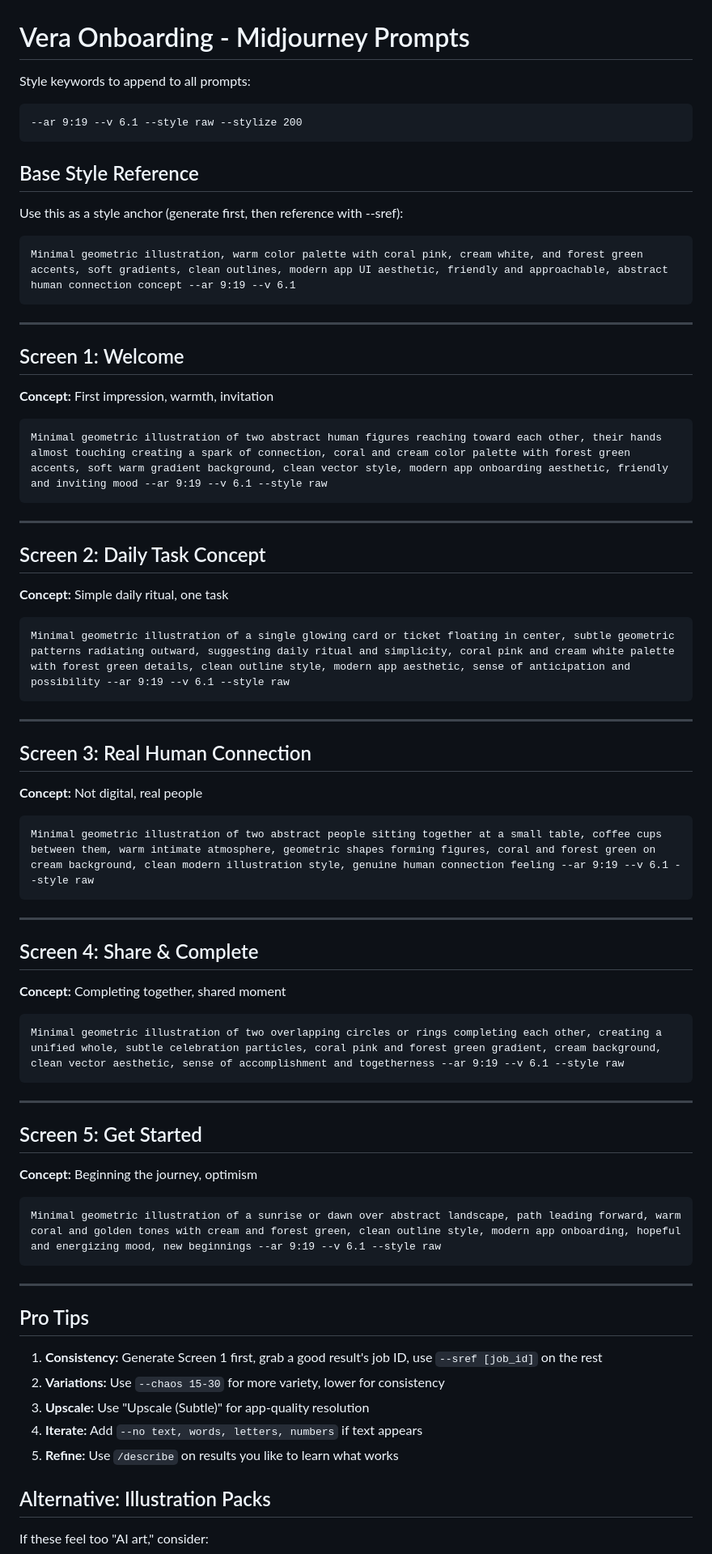
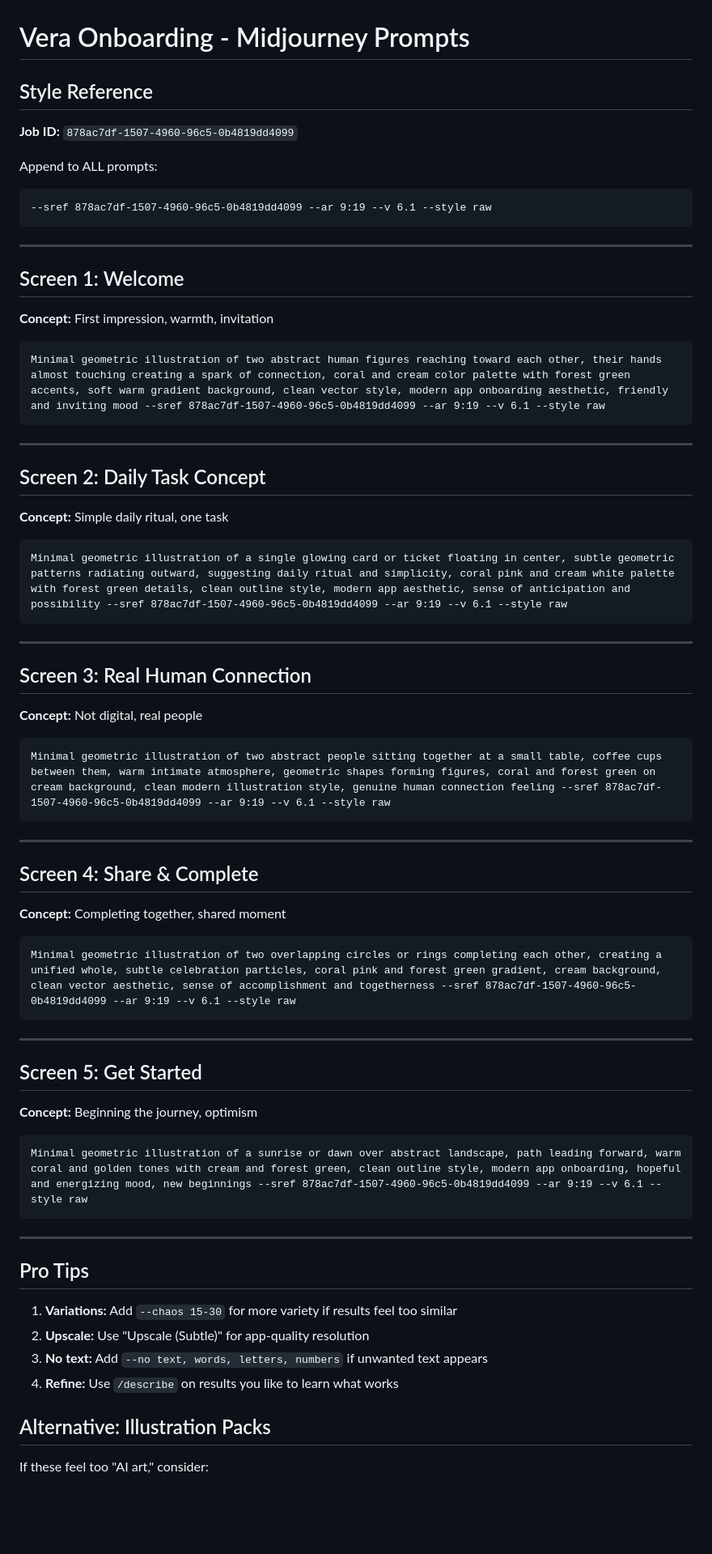
Before and after one commit to io-benjamin/vera-app, a Markdown page: design/MIDJOURNEY_PROMPTS.md, the part around the change. Shown at 81% size. Drawn GitHub-style; blank space fills up the shorter version.

Commit message:
Add style reference to all Midjourney prompts

````diff
--- a/design/MIDJOURNEY_PROMPTS.md
+++ b/design/MIDJOURNEY_PROMPTS.md
@@ -1,14 +1,11 @@
 # Vera Onboarding - Midjourney Prompts
 
-Style keywords to append to all prompts:
+## Style Reference
+**Job ID:** `878ac7df-1507-4960-96c5-0b4819dd4099`
+
+Append to ALL prompts:
 ```
---ar 9:19 --v 6.1 --style raw --stylize 200
-```
-
-## Base Style Reference
-Use this as a style anchor (generate first, then reference with --sref):
-```
-Minimal geometric illustration, warm color palette with coral pink, cream white, and forest green accents, soft gradients, clean outlines, modern app UI aesthetic, friendly and approachable, abstract human connection concept --ar 9:19 --v 6.1
+--sref 878ac7df-1507-4960-96c5-0b4819dd4099 --ar 9:19 --v 6.1 --style raw
 ```
 
 ---
@@ -17,7 +14,7 @@ Minimal geometric illustration, warm color palette with coral pink, cream white,
 **Concept:** First impression, warmth, invitation
 
 ```
-Minimal geometric illustration of two abstract human figures reaching toward each other, their hands almost touching creating a spark of connection, coral and cream color palette with forest green accents, soft warm gradient background, clean vector style, modern app onboarding aesthetic, friendly and inviting mood --ar 9:19 --v 6.1 --style raw
+Minimal geometric illustration of two abstract human figures reaching toward each other, their hands almost touching creating a spark of connection, coral and cream color palette with forest green accents, soft warm gradient background, clean vector style, modern app onboarding aesthetic, friendly and inviting mood --sref 878ac7df-1507-4960-96c5-0b4819dd4099 --ar 9:19 --v 6.1 --style raw
 ```
 
 ---
@@ -26,7 +23,7 @@ Minimal geometric illustration of two abstract human figures reaching toward eac
 **Concept:** Simple daily ritual, one task
 
 ```
-Minimal geometric illustration of a single glowing card or ticket floating in center, subtle geometric patterns radiating outward, suggesting daily ritual and simplicity, coral pink and cream white palette with forest green details, clean outline style, modern app aesthetic, sense of anticipation and possibility --ar 9:19 --v 6.1 --style raw
+Minimal geometric illustration of a single glowing card or ticket floating in center, subtle geometric patterns radiating outward, suggesting daily ritual and simplicity, coral pink and cream white palette with forest green details, clean outline style, modern app aesthetic, sense of anticipation and possibility --sref 878ac7df-1507-4960-96c5-0b4819dd4099 --ar 9:19 --v 6.1 --style raw
 ```
 
 ---
@@ -35,7 +32,7 @@ Minimal geometric illustration of a single glowing card or ticket floating in ce
 **Concept:** Not digital, real people
 
 ```
-Minimal geometric illustration of two abstract people sitting together at a small table, coffee cups between them, warm intimate atmosphere, geometric shapes forming figures, coral and forest green on cream background, clean modern illustration style, genuine human connection feeling --ar 9:19 --v 6.1 --style raw
+Minimal geometric illustration of two abstract people sitting together at a small table, coffee cups between them, warm intimate atmosphere, geometric shapes forming figures, coral and forest green on cream background, clean modern illustration style, genuine human connection feeling --sref 878ac7df-1507-4960-96c5-0b4819dd4099 --ar 9:19 --v 6.1 --style raw
 ```
 
 ---
@@ -44,7 +41,7 @@ Minimal geometric illustration of two abstract people sitting together at a smal
 **Concept:** Completing together, shared moment
 
 ```
-Minimal geometric illustration of two overlapping circles or rings completing each other, creating a unified whole, subtle celebration particles, coral pink and forest green gradient, cream background, clean vector aesthetic, sense of accomplishment and togetherness --ar 9:19 --v 6.1 --style raw
+Minimal geometric illustration of two overlapping circles or rings completing each other, creating a unified whole, subtle celebration particles, coral pink and forest green gradient, cream background, clean vector aesthetic, sense of accomplishment and togetherness --sref 878ac7df-1507-4960-96c5-0b4819dd4099 --ar 9:19 --v 6.1 --style raw
 ```
 
 ---
@@ -53,18 +50,17 @@ Minimal geometric illustration of two overlapping circles or rings completing ea
 **Concept:** Beginning the journey, optimism
 
 ```
-Minimal geometric illustration of a sunrise or dawn over abstract landscape, path leading forward, warm coral and golden tones with cream and forest green, clean outline style, modern app onboarding, hopeful and energizing mood, new beginnings --ar 9:19 --v 6.1 --style raw
+Minimal geometric illustration of a sunrise or dawn over abstract landscape, path leading forward, warm coral and golden tones with cream and forest green, clean outline style, modern app onboarding, hopeful and energizing mood, new beginnings --sref 878ac7df-1507-4960-96c5-0b4819dd4099 --ar 9:19 --v 6.1 --style raw
 ```
 
 ---
 
 ## Pro Tips
 
-1. **Consistency:** Generate Screen 1 first, grab a good result's job ID, use `--sref [job_id]` on the rest
-2. **Variations:** Use `--chaos 15-30` for more variety, lower for consistency
-3. **Upscale:** Use "Upscale (Subtle)" for app-quality resolution
-4. **Iterate:** Add `--no text, words, letters, numbers` if text appears
-5. **Refine:** Use `/describe` on results you like to learn what works
+1. **Variations:** Add `--chaos 15-30` for more variety if results feel too similar
+2. **Upscale:** Use "Upscale (Subtle)" for app-quality resolution
+3. **No text:** Add `--no text, words, letters, numbers` if unwanted text appears
+4. **Refine:** Use `/describe` on results you like to learn what works
 
 ## Alternative: Illustration Packs
 If these feel too "AI art," consider:
````
